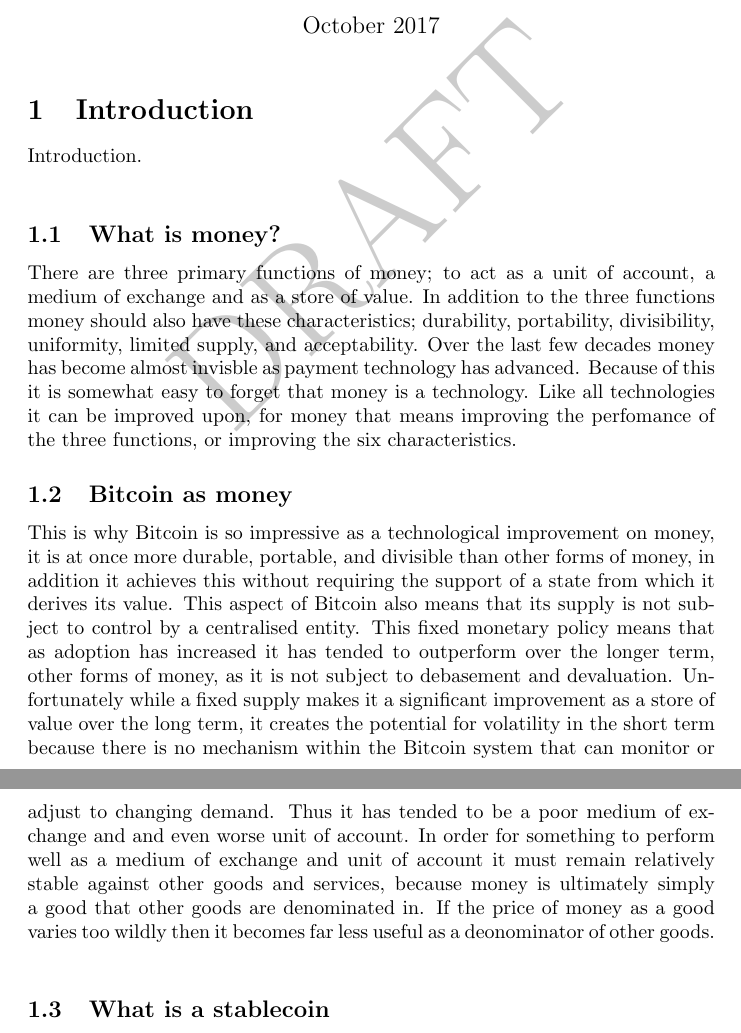
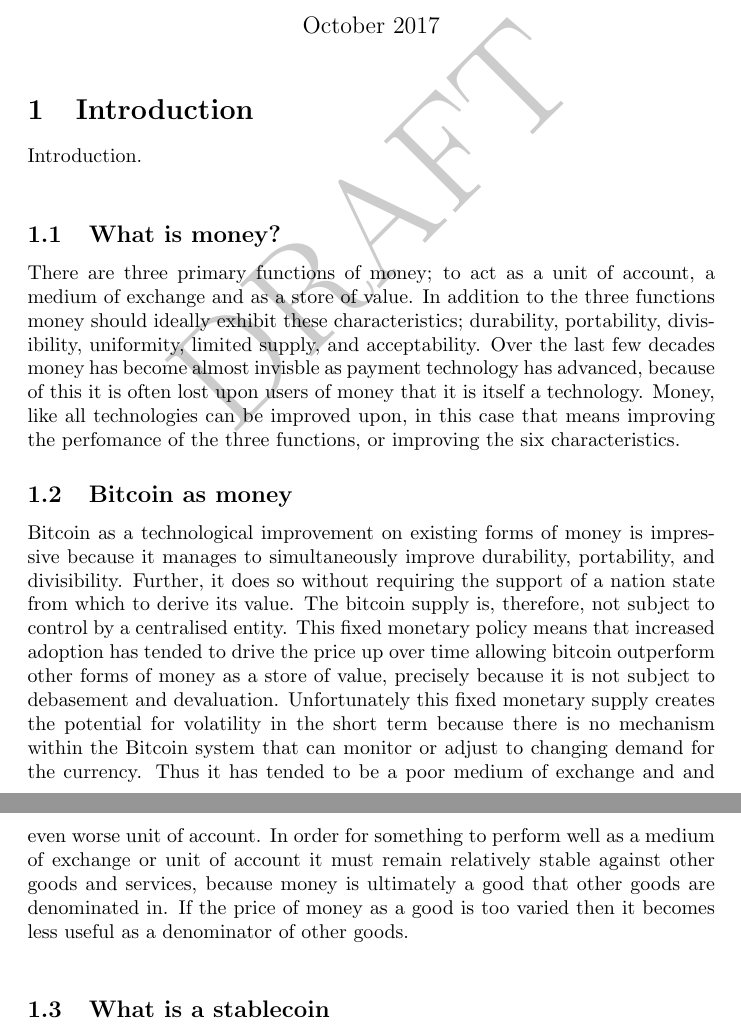
Before and after one commit to Synthetixio/simulation, a LaTeX document (analysis/whitepaper.tex, which reads analysis/tex/1_introduction.tex): two parts of pages 1 and 2 of 28, joined at a grey line, cut so that both start at the same text. Compiled offline with pdfLaTeX.

Commit message:
Update 1_introduction.tex

```diff
--- a/analysis/tex/1_introduction.tex
+++ b/analysis/tex/1_introduction.tex
@@ -4,11 +4,11 @@
 
 \subsection{What is money?}
 
-There are three primary functions of money; to act as a unit of account, a medium of exchange and as a store of value. In addition to the three functions money should also have these characteristics; durability, portability, divisibility, uniformity, limited supply, and acceptability. Over the last few decades money has become almost invisble as payment technology has advanced. Because of this it is somewhat easy to forget that money is a technology. Like all technologies it can be improved upon, for money that means improving the perfomance of the three functions, or improving the six characteristics.
+There are three primary functions of money; to act as a unit of account, a medium of exchange and as a store of value. In addition to the three functions money should ideally exhibit these characteristics; durability, portability, divisibility, uniformity, limited supply, and acceptability. Over the last few decades money has become almost invisble as payment technology has advanced, because of this it is often lost upon users of money that it is itself a technology. Money, like all technologies can be improved upon, in this case that means improving the perfomance of the three functions, or improving the six characteristics.
 
 \subsection{Bitcoin as money}
 
-This is why Bitcoin is so impressive as a technological improvement on money, it is at once more durable, portable, and divisible than other forms of money, in addition it achieves this without requiring the support of a state from which it derives its value. This aspect of Bitcoin also means that its supply is not subject to control by a centralised entity. This fixed monetary policy means that as adoption has increased it has tended to outperform over the longer term, other forms of money, as it is not subject to debasement and devaluation. Unfortunately while a fixed supply makes it a significant improvement as a store of value over the long term, it creates the potential for volatility in the short term because there is no mechanism within the Bitcoin system that can monitor or adjust to changing demand. Thus it has tended to be a poor medium of exchange and and even worse unit of account. In order for something to perform well as a medium of exchange and unit of account it must remain relatively stable against other goods and services, because money is ultimately simply a good that other goods are denominated in. If the price of money as a good varies too wildly then it becomes far less useful as a deonominator of other goods. \\
+Bitcoin as a technological improvement on existing forms of money is impressive because it manages to simultaneously improve durability, portability, and divisibility. Further, it does so without requiring the support of a nation state from which to derive its value. The bitcoin supply is, therefore,  not subject to control by a centralised entity. This fixed monetary policy means that increased adoption has tended to drive the price up over time allowing bitcoin outperform other forms of money as a store of value, precisely because it is not subject to debasement and devaluation. Unfortunately this fixed monetary supply creates the potential for volatility in the short term because there is no mechanism within the Bitcoin system that can monitor or adjust to changing demand for the currency. Thus it has tended to be a poor medium of exchange and and even worse unit of account. In order for something to perform well as a medium of exchange or unit of account it must remain relatively stable against other goods and services, because money is ultimately a good that other goods are denominated in. If the price of money as a good is too varied then it becomes less useful as a denominator of other goods. \\
 
 \subsection{What is a stablecoin}
 
```
